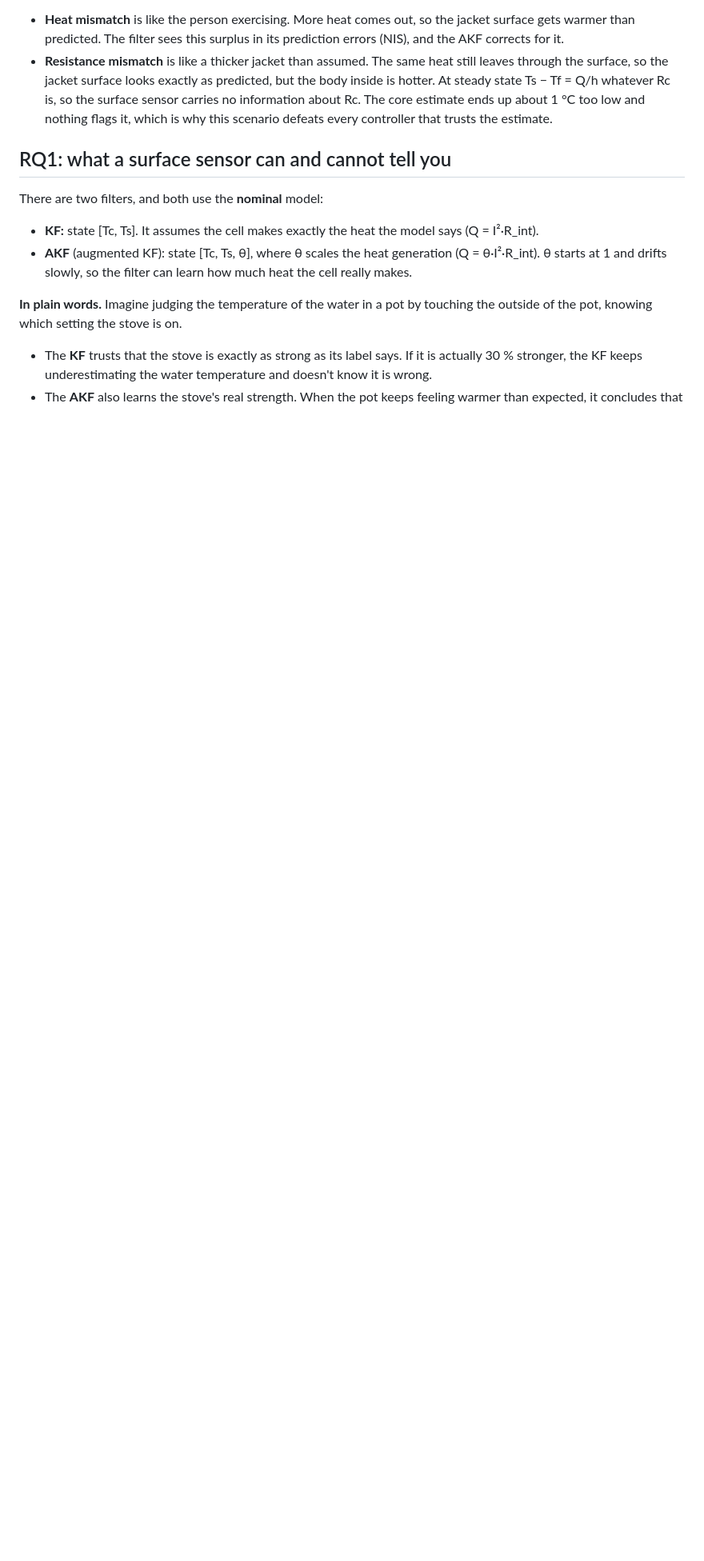
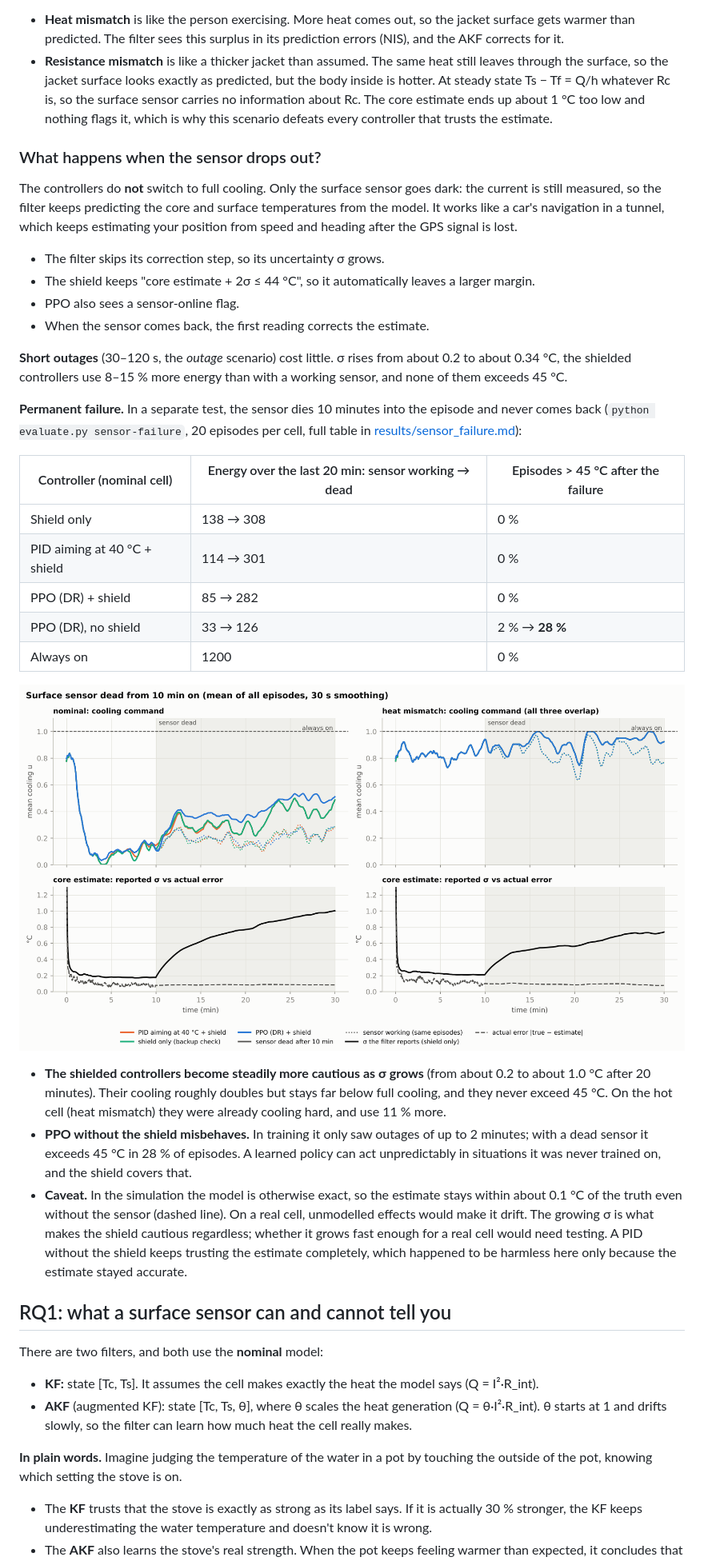
Before and after one commit to SugarmanZhu/thermal-safe-rl, a Markdown page: README.md, the part around one of its changes. Shown at 80% size. GitHub-like rendering; pictures changed too: results/sensor_failure.png (added); blank space fills up the shorter version.

Commit message:
Test a permanent sensor failure and explain sensor dropouts in the README

```diff
--- a/README.md
+++ b/README.md
@@ -93,6 +93,32 @@ Every controller is tested in seven scenarios. In all of them, the estimators an
 **Why the two mismatches behave so differently.** Think of the cell as a person in a jacket. The body is the core, which produces heat; the jacket is the thermal resistance Rc; and we can only measure the outside of the jacket.
 - **Heat mismatch** is like the person exercising. More heat comes out, so the jacket surface gets warmer than predicted. The filter sees this surplus in its prediction errors (NIS), and the AKF corrects for it.
 - **Resistance mismatch** is like a thicker jacket than assumed. The same heat still leaves through the surface, so the jacket surface looks exactly as predicted, but the body inside is hotter. At steady state Ts − Tf = Q/h whatever Rc is, so the surface sensor carries no information about Rc. The core estimate ends up about 1 °C too low and nothing flags it, which is why this scenario defeats every controller that trusts the estimate.
+
+### What happens when the sensor drops out?
+
+The controllers do **not** switch to full cooling. Only the surface sensor goes dark: the current is still measured, so the filter keeps predicting the core and surface temperatures from the model. It works like a car's navigation in a tunnel, which keeps estimating your position from speed and heading after the GPS signal is lost.
+- The filter skips its correction step, so its uncertainty σ grows.
+- The shield keeps "core estimate + 2σ ≤ 44 °C", so it automatically leaves a larger margin.
+- PPO also sees a sensor-online flag.
+- When the sensor comes back, the first reading corrects the estimate.
+
+**Short outages** (30–120 s, the *outage* scenario) cost little. σ rises from about 0.2 to about 0.34 °C, the shielded controllers use 8–15 % more energy than with a working sensor, and none of them exceeds 45 °C.
+
+**Permanent failure.** In a separate test, the sensor dies 10 minutes into the episode and never comes back (`python evaluate.py sensor-failure`, 20 episodes per cell, full table in [results/sensor_failure.md](results/sensor_failure.md)):
+
+| Controller (nominal cell) | Energy over the last 20 min: sensor working → dead | Episodes > 45 °C after the failure |
+|---|---|---|
+| Shield only | 138 → 308 | 0 % |
+| PID aiming at 40 °C + shield | 114 → 301 | 0 % |
+| PPO (DR) + shield | 85 → 282 | 0 % |
+| PPO (DR), no shield | 33 → 126 | 2 % → **28 %** |
+| Always on | 1200 | 0 % |
+
+![Sensor failure](results/sensor_failure.png)
+
+- **The shielded controllers become steadily more cautious as σ grows** (from about 0.2 to about 1.0 °C after 20 minutes). Their cooling roughly doubles but stays far below full cooling, and they never exceed 45 °C. On the hot cell (heat mismatch) they were already cooling hard, and use 11 % more.
+- **PPO without the shield misbehaves.** In training it only saw outages of up to 2 minutes; with a dead sensor it exceeds 45 °C in 28 % of episodes. A learned policy can act unpredictably in situations it was never trained on, and the shield covers that.
+- **Caveat.** In the simulation the model is otherwise exact, so the estimate stays within about 0.1 °C of the truth even without the sensor (dashed line). On a real cell, unmodelled effects would make it drift. The growing σ is what makes the shield cautious regardless; whether it grows fast enough for a real cell would need testing. A PID without the shield keeps trusting the estimate completely, which happened to be harmless here only because the estimate stayed accurate.
 
 ## RQ1: what a surface sensor can and cannot tell you
 
```
Also changed, not shown: other parts of README.md (+2 -1 lines), README.zh-CN.md (+28 -1 lines), results/sensor_failure.md (added, +16 -0 lines), 4 other files.
